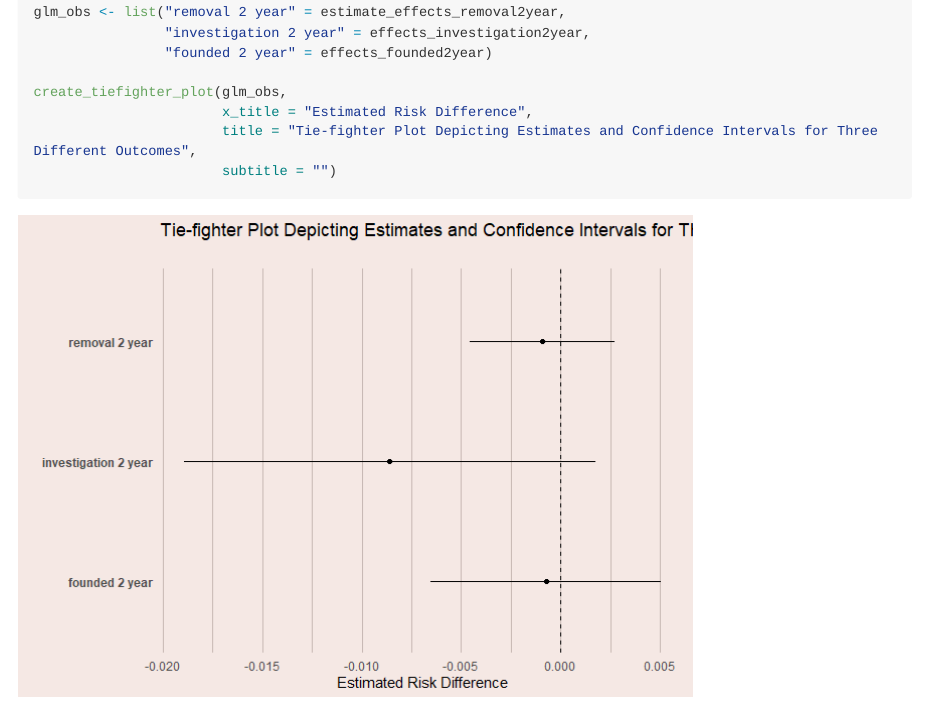
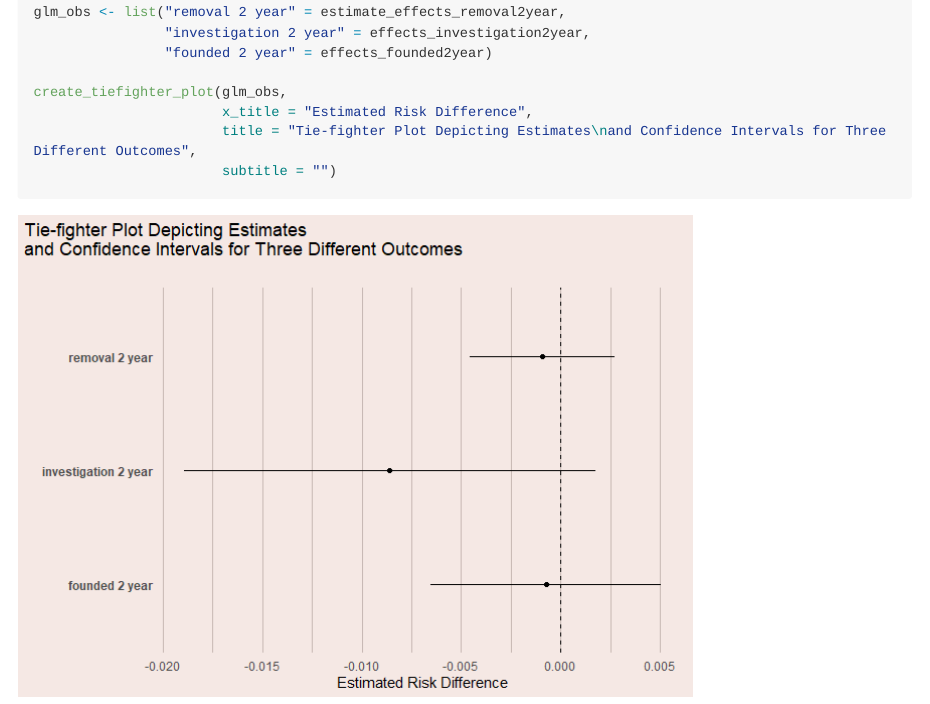
Before and after one commit to cannomb/APEVIZ, an R Markdown document (README.Rmd): the page in a window 1100 px wide, from 3170 px down. The pictures show the output file README.md that the author committed with the source, drawn offline in the style of GitHub; long lines of code are wrapped.

Commit message:
readme edits

````diff
--- a/README.Rmd
+++ b/README.Rmd
@@ -99,6 +99,6 @@ glm_obs <- list("removal 2 year" = estimate_effects_removal2year,
 
 create_tiefighter_plot(glm_obs,
                        x_title = "Estimated Risk Difference",
-                       title = "Tie-fighter Plot Depicting Estimates and Confidence Intervals for Three Different Outcomes",
+                       title = "Tie-fighter Plot Depicting Estimates\nand Confidence Intervals for Three Different Outcomes",
                        subtitle = "")
 ```
````
Also changed, not shown: README.md, README_files/figure-gfm/unnamed-chunk-5-1.png.
